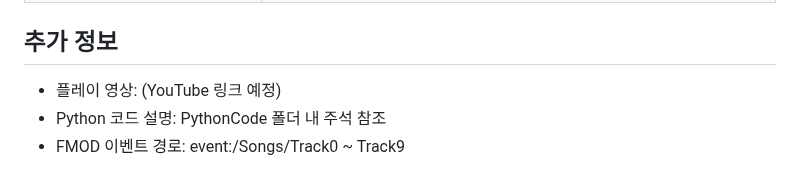
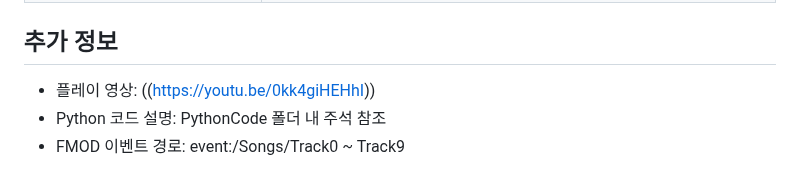
Before and after one commit to Ra1n-Fall/RhythmGame-with-cv, a Markdown page: README.md, the part around the change. Drawn GitHub-style.

```diff
--- a/README.md
+++ b/README.md
@@ -144,6 +144,6 @@ G-Beats/
 
 ## 추가 정보
 
-- 플레이 영상: (YouTube 링크 예정)
+- 플레이 영상: ((https://youtu.be/0kk4giHEHhI))
 - Python 코드 설명: PythonCode 폴더 내 주석 참조
 - FMOD 이벤트 경로: event:/Songs/Track0 ~ Track9
```
